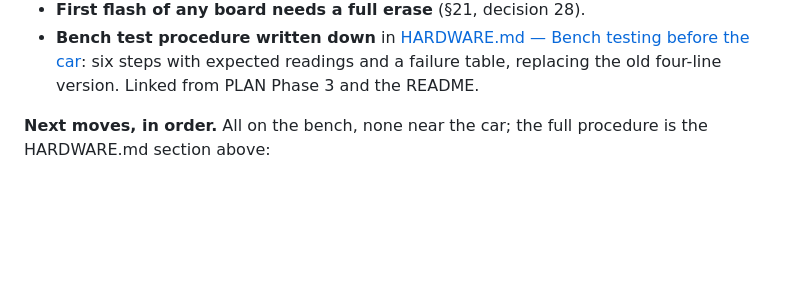
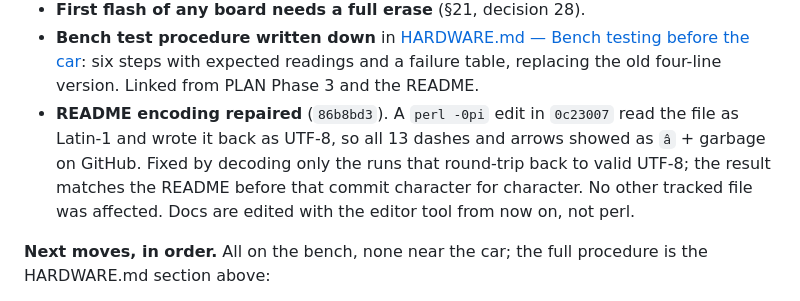
Before and after one commit to SEspe/RRp38KLineInterface, a Markdown page: docs/SESSION-NOTES.md, the part around the change. GitHub-like rendering; blank space fills up the shorter version.

Commit message:
Session notes: record the README encoding repair
Claude-Session: https://claude.ai/code/session_018sAUtj5HV2AbjKhHGwuD9b

```diff
--- a/docs/SESSION-NOTES.md
+++ b/docs/SESSION-NOTES.md
@@ -800,6 +800,12 @@ bench measurements on the transceiver board.
   [HARDWARE.md — Bench testing before the car](HARDWARE.md#bench-testing-before-the-car):
   six steps with expected readings and a failure table, replacing the old
   four-line version. Linked from PLAN Phase 3 and the README.
+- **README encoding repaired** (`86b8bd3`). A `perl -0pi` edit in
+  `0c23007` read the file as Latin-1 and wrote it back as UTF-8, so all 13
+  dashes and arrows showed as `â` + garbage on GitHub. Fixed by decoding
+  only the runs that round-trip back to valid UTF-8; the result matches the
+  README before that commit character for character. No other tracked file
+  was affected. Docs are edited with the editor tool from now on, not perl.
 
 **Next moves, in order.** All on the bench, none near the car; the full
 procedure is the HARDWARE.md section above:
```
